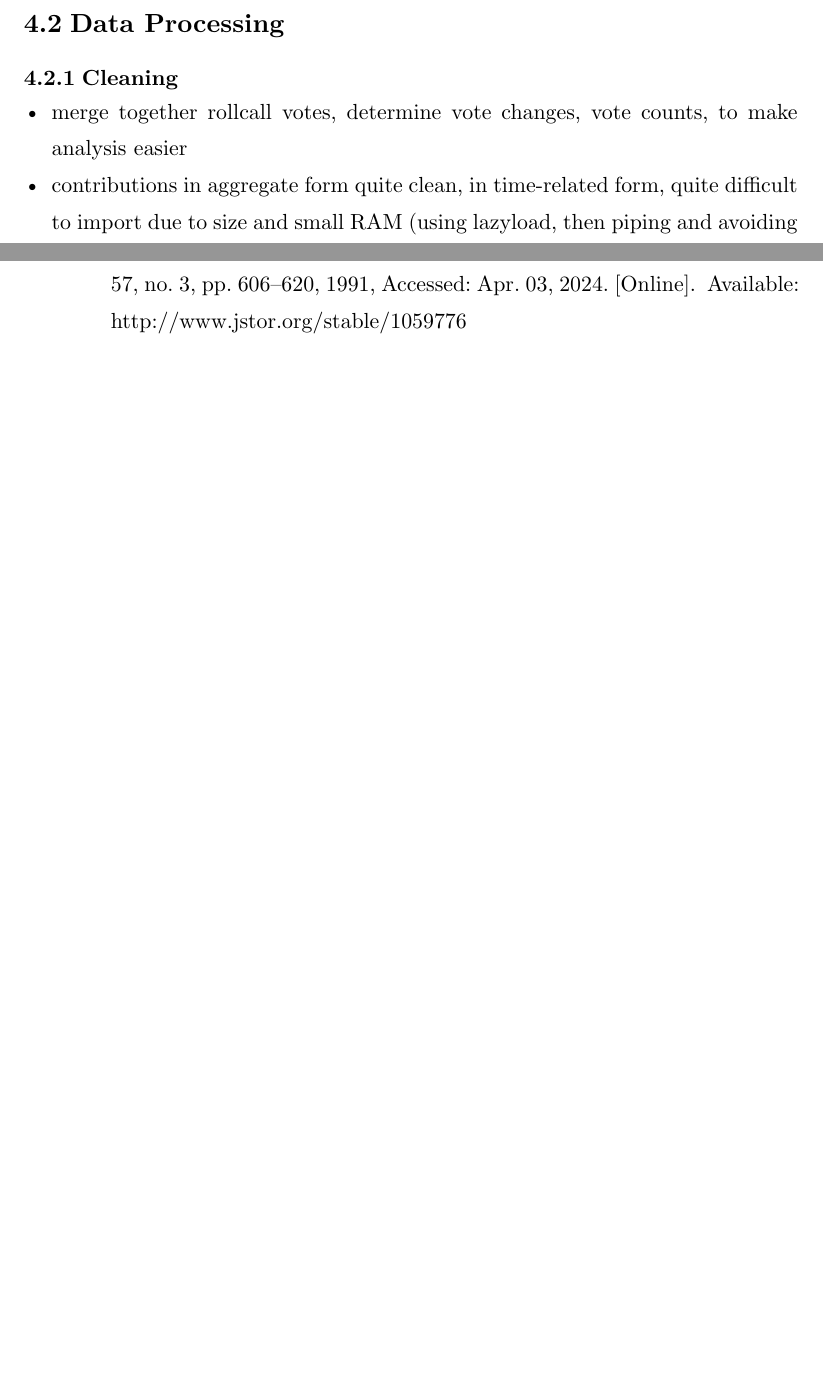
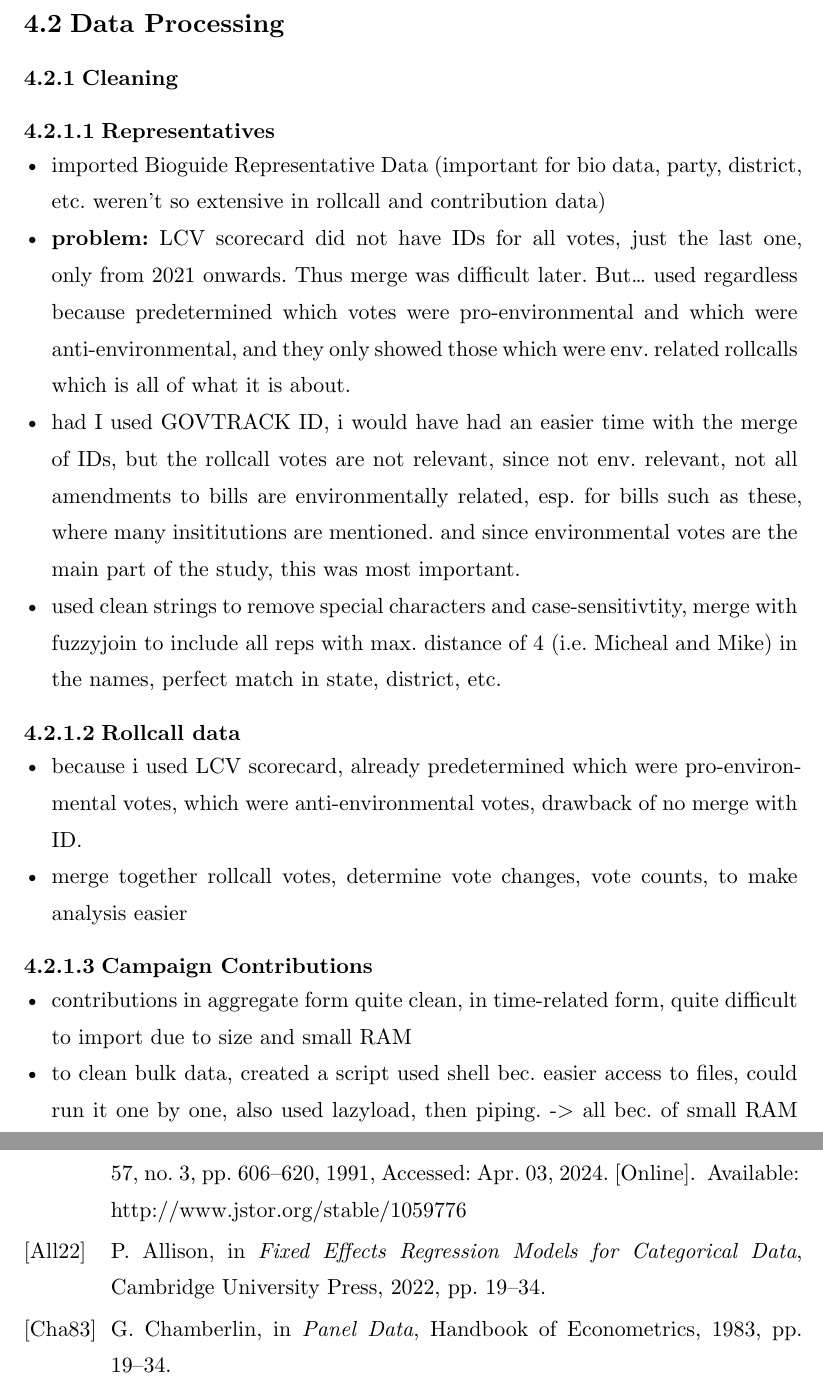
Before and after one commit to minnaheim/contribution_vote_data, a Typst document (thesis/template-typst/thesis.typ, which reads thesis/template-typst/thesis.bib): two parts of pages 15 and 23 of 23 before the commit and two parts of pages 15 and 24 of 24 after it, joined at a grey line, cut so that both start at the same text, the shorter picture padded with empty space. Compiled offline with Typst 0.15.

Commit message:
added more thesis notes

```diff
--- a/thesis/template-typst/thesis.bib
+++ b/thesis/template-typst/thesis.bib
@@ -117,3 +117,11 @@ abstract = {Abstract The challenge in the campaign contribution literature has b
  volume = {57},
  year = {1991}
 }
+
+## edit this, allison
+
+@inbook{Allison,
+  place={Cambridge},
+  title={},
+  booktitle={Fixed Effects Regression Models
+for Categorical Data},
@@ -119,0 +133 @@ abstract = {Abstract The challenge in the campaign contribution literature has b
+@inbook{Chamberlin,
--- a/thesis/template-typst/thesis.typ
+++ b/thesis/template-typst/thesis.typ
@@ -229,9 +234,29 @@ Lead over to Research Design, where I incorporate these things.
 
 == Data Processing
 === Cleaning
+==== Representatives
+- imported Bioguide Representative Data (important for bio data, party, district,
+  etc. weren't so extensive in rollcall and contribution data)
+- *problem:* LCV scorecard did not have IDs for all votes, just the last one, only
+  from 2021 onwards. Thus merge was difficult later. But... used regardless
+  because predetermined which votes were pro-environmental and which were
+  anti-environmental, and they only showed those which were env. related rollcalls
+  which is all of what it is about.
+- had I used GOVTRACK ID, i would have had an easier time with the merge of IDs,
+  but the rollcall votes are not relevant, since not env. relevant, not all
+  amendments to bills are environmentally related, esp. for bills such as these,
+  where many insititutions are mentioned. and since environmental votes are the
+  main part of the study, this was most important.
+- used clean strings to remove special characters and case-sensitivtity, merge
+  with fuzzyjoin to include all reps with max. distance of 4 (i.e. Micheal and
+  Mike) in the names, perfect match in state, district, etc.
+==== Rollcall data
+- because i used LCV scorecard, already predetermined which were pro-environmental
+  votes, which were anti-environmental votes, drawback of no merge with ID.
 - merge together rollcall votes, determine vote changes, vote counts, to make
   analysis easier
+==== Campaign Contributions
 - contributions in aggregate form quite clean, in time-related form, quite
-  difficult to import due to size and small RAM (using lazyload, then piping and
-  avoiding to use the raw data, aka pre-cleaning makes it bearable but time
-  intensive).
+  difficult to import due to size and small RAM
+- to clean bulk data, created a script used shell bec. easier access to files,
+  could run it one by one, also used lazyload, then piping. -> all bec. of small
@@ -241,3 +268,4 @@ Lead over to Research Design, where I incorporate these things.
+  data
 === Merging
 - about 60% mergable based on ID
   - github df with govtrack ID, bioguide ID, opensecrets ID from reputable sources
```
Also changed, not shown: thesis/template-typst/thesis.bib (12 more changed lines), thesis/template-typst/thesis.typ (25 more changed lines).
